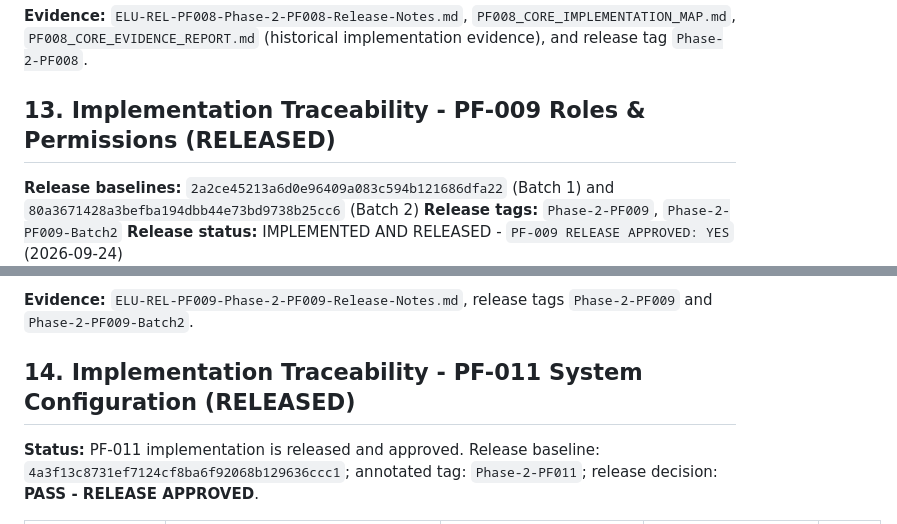
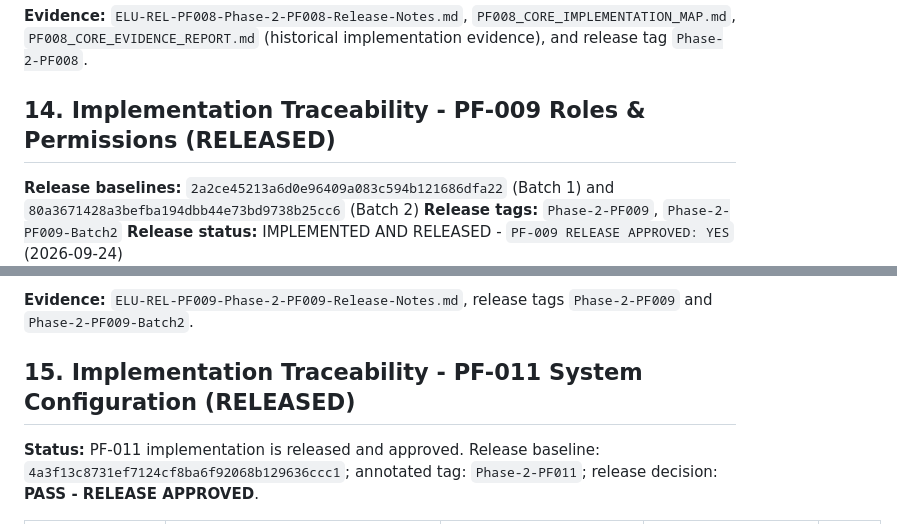
Before and after one commit to Avijr2022/elu-crm, a Markdown page: Documentation/10-EFS-V1-Ready/ELU-RTM-001-Master-Requirements-Index.md, 2 parts joined by grey strips. Rendered like a GitHub page.

```diff
--- a/Documentation/10-EFS-V1-Ready/ELU-RTM-001-Master-Requirements-Index.md
+++ b/Documentation/10-EFS-V1-Ready/ELU-RTM-001-Master-Requirements-Index.md
@@ -298,7 +318,7 @@ PF-008 traceability reconciles the released Users & Identity implementation with
 
 **Evidence:** `ELU-REL-PF008-Phase-2-PF008-Release-Notes.md`, `PF008_CORE_IMPLEMENTATION_MAP.md`, `PF008_CORE_EVIDENCE_REPORT.md` (historical implementation evidence), and release tag `Phase-2-PF008`.
 
-## 13. Implementation Traceability - PF-009 Roles & Permissions (RELEASED)
+## 14. Implementation Traceability - PF-009 Roles & Permissions (RELEASED)
 
 **Release baselines:** `2a2ce45213a6d0e96409a083c594b121686dfa22` (Batch 1) and `80a3671428a3befba194dbb44e73bd9738b25cc6` (Batch 2)
 **Release tags:** `Phase-2-PF009`, `Phase-2-PF009-Batch2`
@@ -317,7 +337,7 @@ PF-009 Batch 2 release evidence records **130 focused PF-005 through PF-009 test
 The broader BFS RBAC rules `BR-PF-065` and `BR-PF-067` and other future RBAC/ABAC capabilities remain outside the released PF-009 scope where explicitly deferred by the release package.
 
 **Evidence:** `ELU-REL-PF009-Phase-2-PF009-Release-Notes.md`, release tags `Phase-2-PF009` and `Phase-2-PF009-Batch2`.
-## 14. Implementation Traceability - PF-011 System Configuration (RELEASED)
+## 15. Implementation Traceability - PF-011 System Configuration (RELEASED)
 
 **Status:** PF-011 implementation is released and approved. Release baseline: `4a3f13c8731ef7124cf8ba6f92068b129636ccc1`; annotated tag: `Phase-2-PF011`; release decision: **PASS - RELEASE APPROVED**.
 
```
Also changed, not shown: other parts of Documentation/10-EFS-V1-Ready/ELU-RTM-001-Master-Requirements-Index.md (+23 -3 lines).
